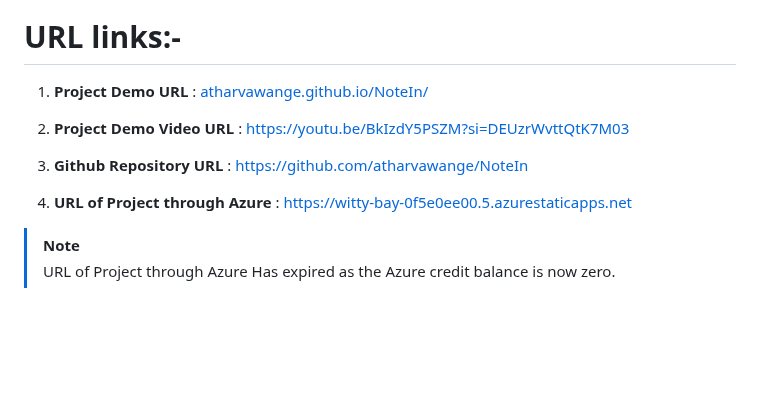
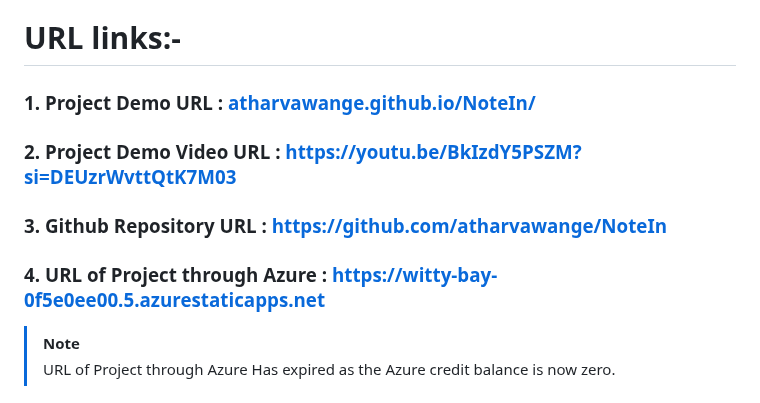
Before and after one commit to atharvawange/Note, a Markdown page: README.md, the part around the change. Rendered like a GitHub page; blank space fills up the shorter version.

```diff
--- a/README.md
+++ b/README.md
@@ -19,14 +19,13 @@
 **Students often struggle to find and organize study notes, and teachers face challenges in distributing these notes efficiently. Traditional methods of sharing study materials, such as E-mail or physical handouts or WhatsApp, can be time-consuming and unreliable. This project addresses the need for a streamlined and accessible system for sharing study notes.This web based application has been developed for the accomplishment of Future Ready Talent Internship program launched by Microsoft, Future Skills Prime and Github.**
 
 # URL links:-
+### 1. **Project Demo URL** : [atharvawange.github.io/NoteIn/](atharvawange.github.io/NoteIn/)
 
-  1. **Project Demo URL** : [atharvawange.github.io/NoteIn/](atharvawange.github.io/NoteIn/)
+### 2. **Project Demo Video URL** : [https://youtu.be/BkIzdY5PSZM?si=DEUzrWvttQtK7M03](https://youtu.be/glxPbK6A_ss)
 
-  2. **Project Demo Video URL** : [https://youtu.be/BkIzdY5PSZM?si=DEUzrWvttQtK7M03](https://youtu.be/glxPbK6A_ss)
+### 3. **Github Repository URL** : [https://github.com/atharvawange/NoteIn](https://github.com/atharvawange/NoteIn)
 
-  3. **Github Repository URL** : [https://github.com/atharvawange/NoteIn](https://github.com/atharvawange/NoteIn)
-
-  4. **URL of Project through Azure** : [https://witty-bay-0f5e0ee00.5.azurestaticapps.net](https://witty-bay-0f5e0ee00.5.azurestaticapps.net)
+### 4. **URL of Project through Azure** : [https://witty-bay-0f5e0ee00.5.azurestaticapps.net](https://witty-bay-0f5e0ee00.5.azurestaticapps.net)
 
   > [!NOTE]
   > URL of Project through Azure Has expired as the Azure credit balance is now zero.
```
